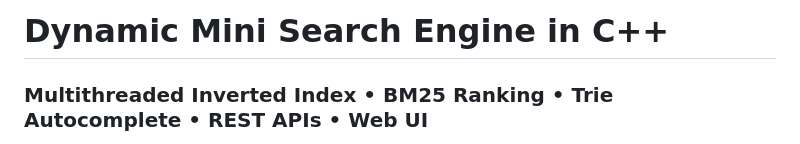
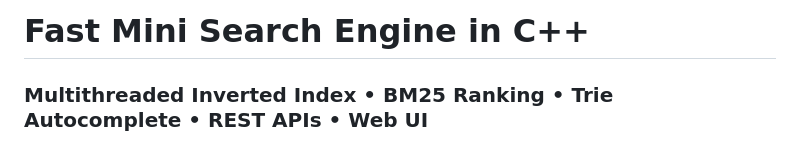
Before and after one commit to jayanttomar596/Mini-Search-Engine-Cpp, a Markdown page: README.md, the part around the change. Rendered like a GitHub page.

```diff
--- a/README.md
+++ b/README.md
@@ -1,4 +1,4 @@
-# Dynamic Mini Search Engine in C++
+# Fast Mini Search Engine in C++
 
 ### Multithreaded Inverted Index • BM25 Ranking • Trie Autocomplete • REST APIs • Web UI
 
```
